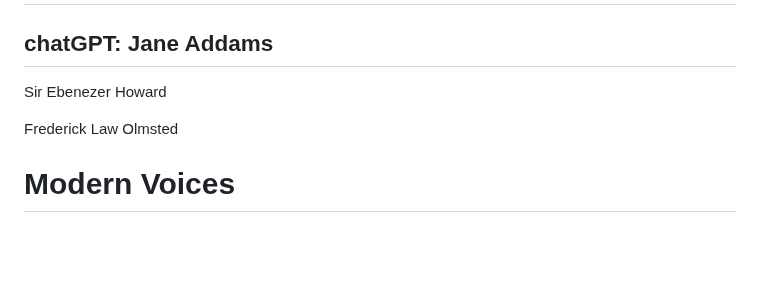
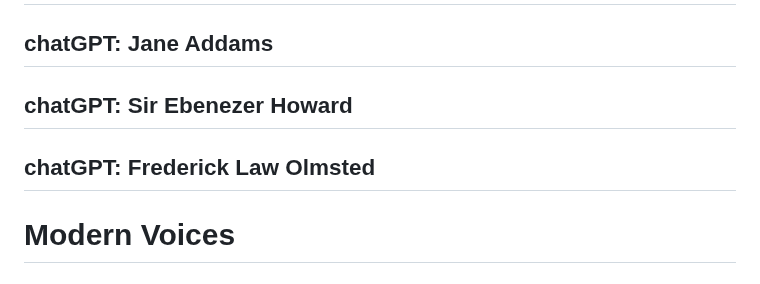
Before and after one commit to hpssjellis/Historical-people-questions, a Markdown page: homelessness.md, the part around the change. Drawn GitHub-style; blank space fills up the shorter version.

```diff
--- a/homelessness.md
+++ b/homelessness.md
@@ -95,11 +95,11 @@ Charles Marohn (Academic/Planner - Strong Towns):
 
 
 
-Sir Ebenezer Howard
+## chatGPT: Sir Ebenezer Howard
 
 
 
-Frederick Law Olmsted
+## chatGPT: Frederick Law Olmsted
 
 
 
```
